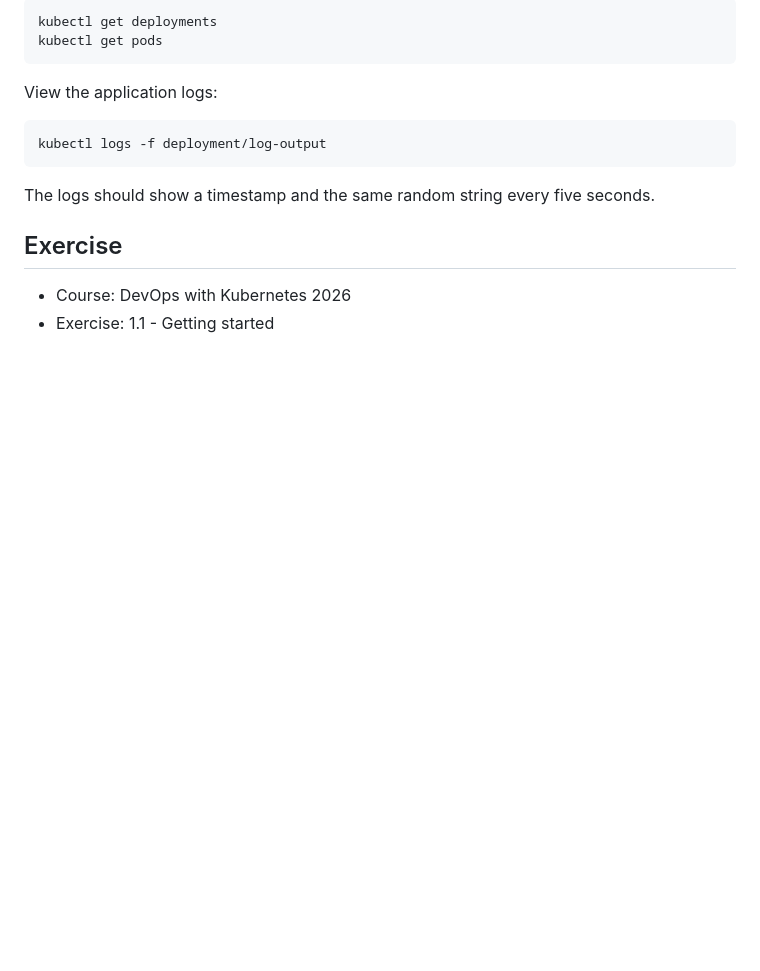
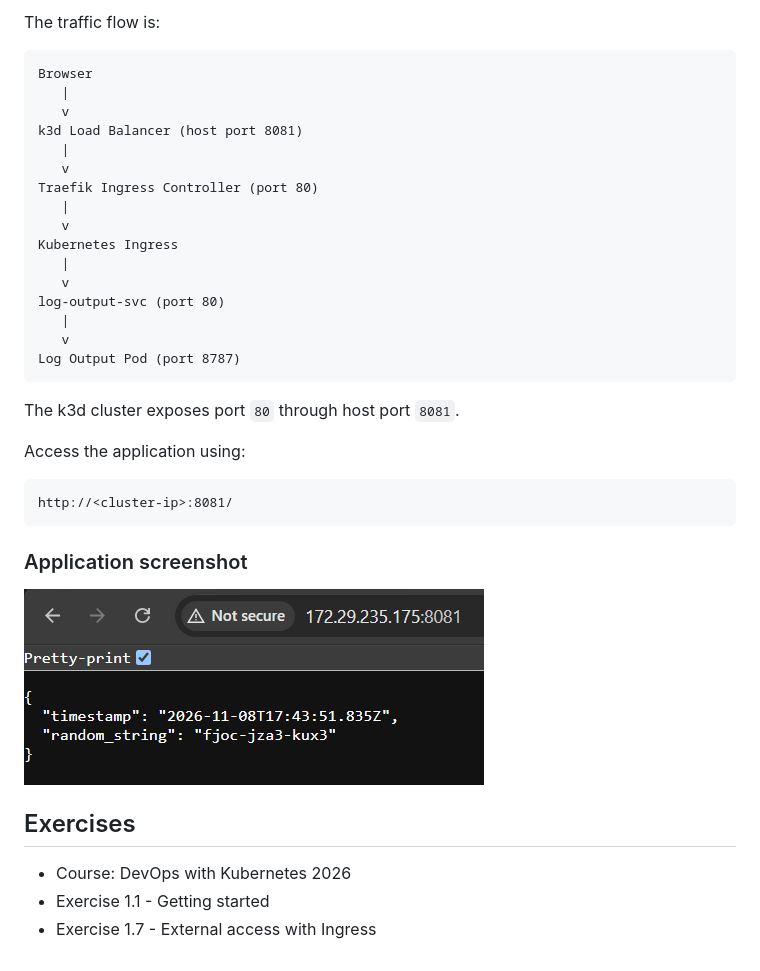
Before and after one commit to sina-zare/devops-with-kubernetes-2026, a Markdown page: log_output/README.md, the part around one of its changes. GitHub-like rendering; pictures changed too: log_output/screenshots/log_output.png (added); blank space fills up the shorter version.

Commit message:
finalized exercise 1.7 files

````diff
--- a/log_output/README.md
+++ b/log_output/README.md
@@ -47,18 +75,40 @@ Check the deployment and pods:
 
-```bash
-kubectl get deployments
-kubectl get pods
+The traffic flow is:
+
+```text
+Browser
+   |
+   v
+k3d Load Balancer (host port 8081)
+   |
+   v
+Traefik Ingress Controller (port 80)
+   |
+   v
+Kubernetes Ingress
+   |
+   v
+log-output-svc (port 80)
+   |
+   v
+Log Output Pod (port 8787)
 ```
 
-View the application logs:
+The k3d cluster exposes port `80` through host port `8081`.
 
-```bash
-kubectl logs -f deployment/log-output
+Access the application using:
+
+```text
+http://<cluster-ip>:8081/
 ```
 
-The logs should show a timestamp and the same random string every five seconds.
+### Application screenshot
 
-## Exercise
+![Log Output application accessed through Kubernetes Ingress](./screenshots/log_output.png)
+
+
+## Exercises
 
 - Course: DevOps with Kubernetes 2026
-- Exercise: 1.1 - Getting started
+- Exercise 1.1 - Getting started
+- Exercise 1.7 - External access with Ingress
````
Also changed, not shown: other parts of log_output/README.md (+46 -18 lines).
